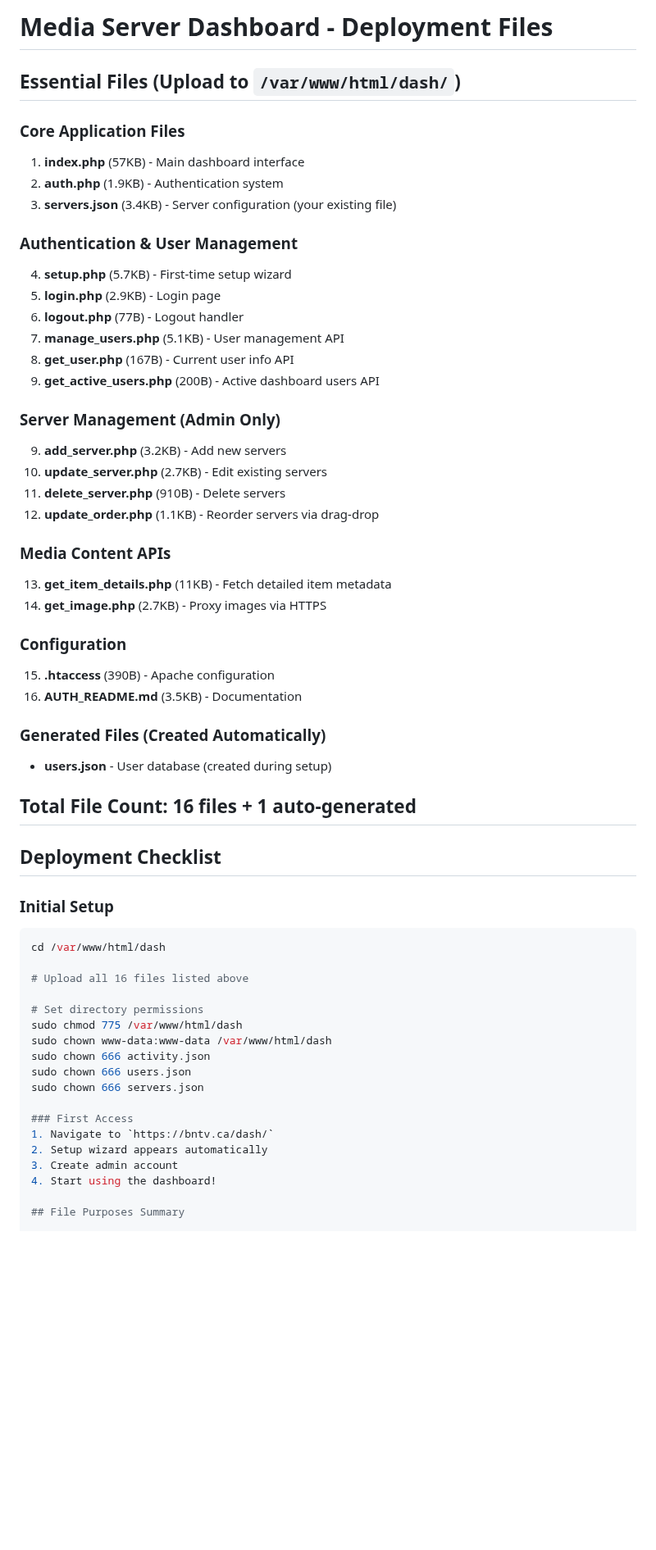
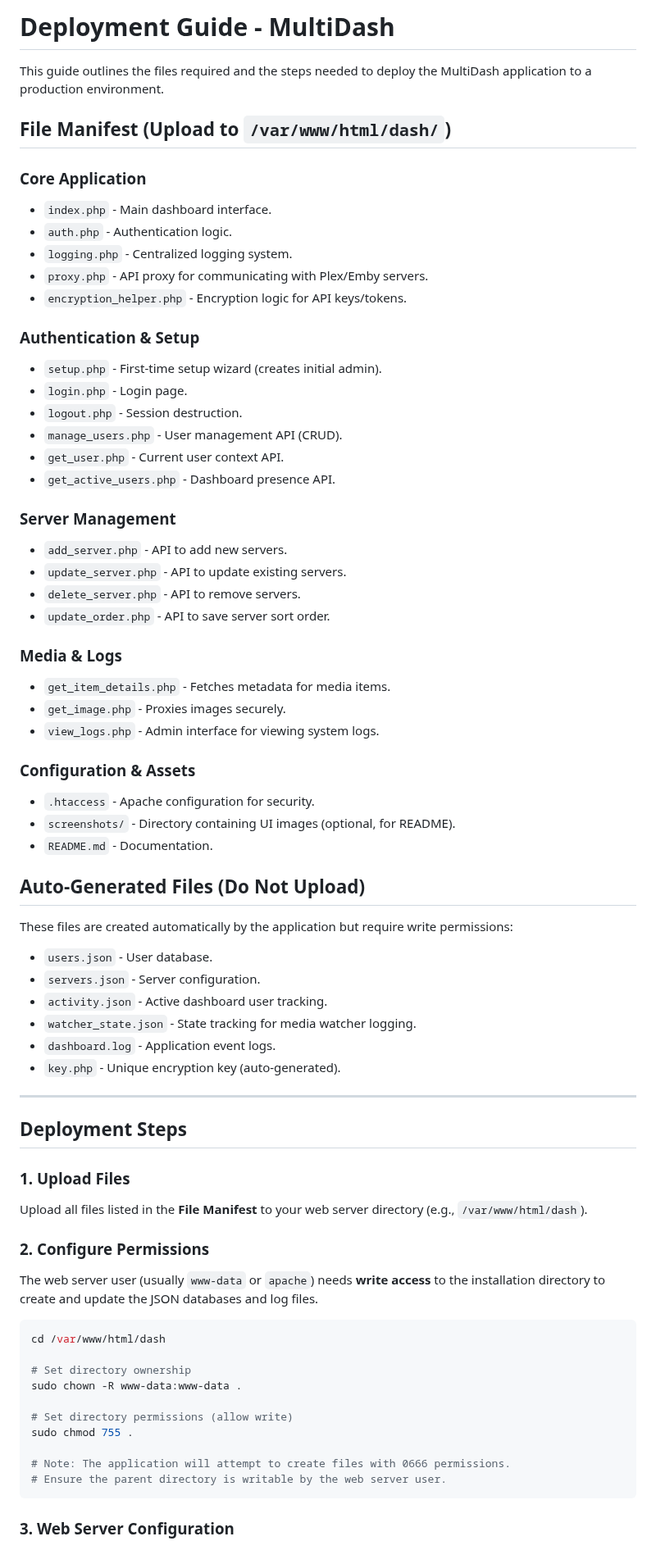
Before and after one commit to Tophicles/dash, a Markdown page: DEPLOYMENT.md, the part around one of its changes. Shown at 82% size. Drawn GitHub-style; blank space fills up the shorter version.

Commit message:
Update deployment guide to reflect new architecture
Co-authored-by: Tophicles <7989083+Tophicles@users.noreply.github.com>

````diff
--- a/DEPLOYMENT.md
+++ b/DEPLOYMENT.md
@@ -1,59 +1,71 @@
-# Media Server Dashboard - Deployment Files
+# Deployment Guide - MultiDash
 
-## Essential Files (Upload to `/var/www/html/dash/`)
+This guide outlines the files required and the steps needed to deploy the MultiDash application to a production environment.
 
-### Core Application Files
-1. **index.php** (57KB) - Main dashboard interface
-2. **auth.php** (1.9KB) - Authentication system
-3. **servers.json** (3.4KB) - Server configuration (your existing file)
+## File Manifest (Upload to `/var/www/html/dash/`)
 
-### Authentication & User Management
-4. **setup.php** (5.7KB) - First-time setup wizard
-5. **login.php** (2.9KB) - Login page
-6. **logout.php** (77B) - Logout handler
-7. **manage_users.php** (5.1KB) - User management API
-8. **get_user.php** (167B) - Current user info API
-11. **get_active_users.php** (200B) - Active dashboard users API
+### Core Application
+*   `index.php` - Main dashboard interface.
+*   `auth.php` - Authentication logic.
+*   `logging.php` - Centralized logging system.
+*   `proxy.php` - API proxy for communicating with Plex/Emby servers.
+*   `encryption_helper.php` - Encryption logic for API keys/tokens.
 
-### Server Management (Admin Only)
-9. **add_server.php** (3.2KB) - Add new servers
-10. **update_server.php** (2.7KB) - Edit existing servers
-11. **delete_server.php** (910B) - Delete servers
-12. **update_order.php** (1.1KB) - Reorder servers via drag-drop
+### Authentication & Setup
+*   `setup.php` - First-time setup wizard (creates initial admin).
+*   `login.php` - Login page.
+*   `logout.php` - Session destruction.
+*   `manage_users.php` - User management API (CRUD).
+*   `get_user.php` - Current user context API.
+*   `get_active_users.php` - Dashboard presence API.
 
-### Media Content APIs
-13. **get_item_details.php** (11KB) - Fetch detailed item metadata
-14. **get_image.php** (2.7KB) - Proxy images via HTTPS
+### Server Management
+*   `add_server.php` - API to add new servers.
+*   `update_server.php` - API to update existing servers.
+*   `delete_server.php` - API to remove servers.
+*   `update_order.php` - API to save server sort order.
 
-### Configuration
-15. **.htaccess** (390B) - Apache configuration
-16. **AUTH_README.md** (3.5KB) - Documentation
+### Media & Logs
+*   `get_item_details.php` - Fetches metadata for media items.
+*   `get_image.php` - Proxies images securely.
+*   `view_logs.php` - Admin interface for viewing system logs.
 
-### Generated Files (Created Automatically)
-- **users.json** - User database (created during setup)
+### Configuration & Assets
+*   `.htaccess` - Apache configuration for security.
+*   `screenshots/` - Directory containing UI images (optional, for README).
+*   `README.md` - Documentation.
 
-## Total File Count: 16 files + 1 auto-generated
+## Auto-Generated Files (Do Not Upload)
+These files are created automatically by the application but require write permissions:
+*   `users.json` - User database.
+*   `servers.json` - Server configuration.
+*   `activity.json` - Active dashboard user tracking.
+*   `watcher_state.json` - State tracking for media watcher logging.
+*   `dashboard.log` - Application event logs.
+*   `key.php` - Unique encryption key (auto-generated).
 
-## Deployment Checklist
+---
 
-### Initial Setup
+## Deployment Steps
+
+### 1. Upload Files
+Upload all files listed in the **File Manifest** to your web server directory (e.g., `/var/www/html/dash`).
+
+### 2. Configure Permissions
+The web server user (usually `www-data` or `apache`) needs **write access** to the installation directory to create and update the JSON databases and log files.
+
 ```bash
 cd /var/www/html/dash
 
-# Upload all 16 files listed above
+# Set directory ownership
+sudo chown -R www-data:www-data .
 
-# Set directory permissions
-sudo chmod 775 /var/www/html/dash
-sudo chown www-data:www-data /var/www/html/dash
-sudo chown 666 activity.json
-sudo chown 666 users.json
-sudo chown 666 servers.json
+# Set directory permissions (allow write)
+sudo chmod 755 .
 
-### First Access
-1. Navigate to `https://bntv.ca/dash/`
-2. Setup wizard appears automatically
-3. Create admin account
-4. Start using the dashboard!
+# Note: The application will attempt to create files with 0666 permissions.
+# Ensure the parent directory is writable by the web server user.
+```
 
-## File Purposes Summary
+### 3. Web Server Configuration
 
````
Also changed, not shown: other parts of DEPLOYMENT.md (+28 -19 lines), README.md (+81 -4 lines), screenshots/add_server.png (added), screenshots/dashboard.png (added), screenshots/login.png (added), screenshots/logs.png (added), screenshots/users.png (added), 11 other files.
